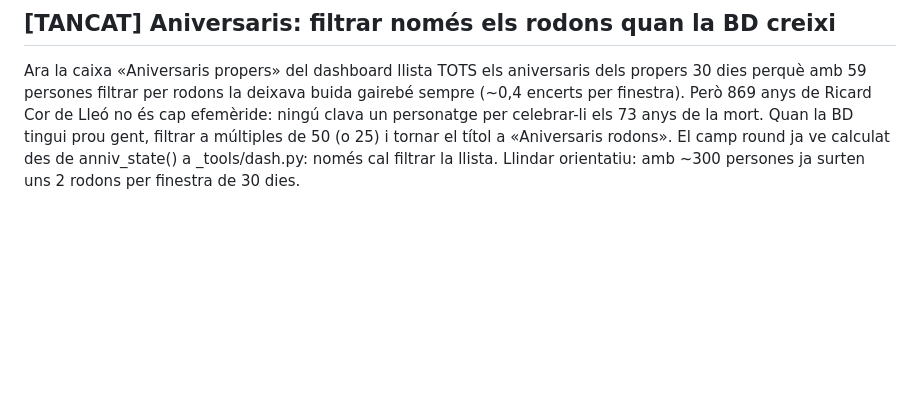
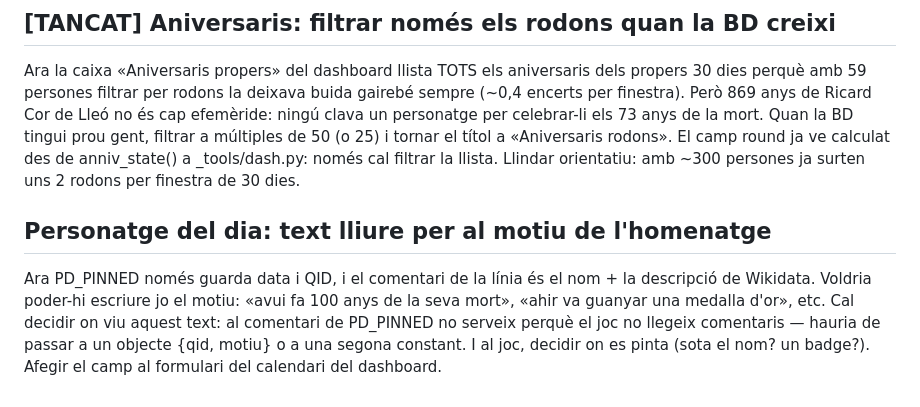
Before and after one commit to bernatbas/el_cronograma, a Markdown page: BACKLOG.md, the part around the change. GitHub-like rendering; blank space fills up the shorter version.

Commit message:
Backlog: afegeix «Personatge del dia: text lliure per al motiu de l'homenatge»

```diff
--- a/BACKLOG.md
+++ b/BACKLOG.md
@@ -62,3 +62,6 @@ Poder editar el mapping de paraules clau a categories des del dashboard, veure q
 
 ## [TANCAT] Aniversaris: filtrar només els rodons quan la BD creixi
 Ara la caixa «Aniversaris propers» del dashboard llista TOTS els aniversaris dels propers 30 dies perquè amb 59 persones filtrar per rodons la deixava buida gairebé sempre (~0,4 encerts per finestra). Però 869 anys de Ricard Cor de Lleó no és cap efemèride: ningú clava un personatge per celebrar-li els 73 anys de la mort. Quan la BD tingui prou gent, filtrar a múltiples de 50 (o 25) i tornar el títol a «Aniversaris rodons». El camp round ja ve calculat des de anniv_state() a _tools/dash.py: només cal filtrar la llista. Llindar orientatiu: amb ~300 persones ja surten uns 2 rodons per finestra de 30 dies.
+
+## Personatge del dia: text lliure per al motiu de l'homenatge
+Ara PD_PINNED només guarda data i QID, i el comentari de la línia és el nom + la descripció de Wikidata. Voldria poder-hi escriure jo el motiu: «avui fa 100 anys de la seva mort», «ahir va guanyar una medalla d'or», etc. Cal decidir on viu aquest text: al comentari de PD_PINNED no serveix perquè el joc no llegeix comentaris — hauria de passar a un objecte {qid, motiu} o a una segona constant. I al joc, decidir on es pinta (sota el nom? un badge?). Afegir el camp al formulari del calendari del dashboard.
```
